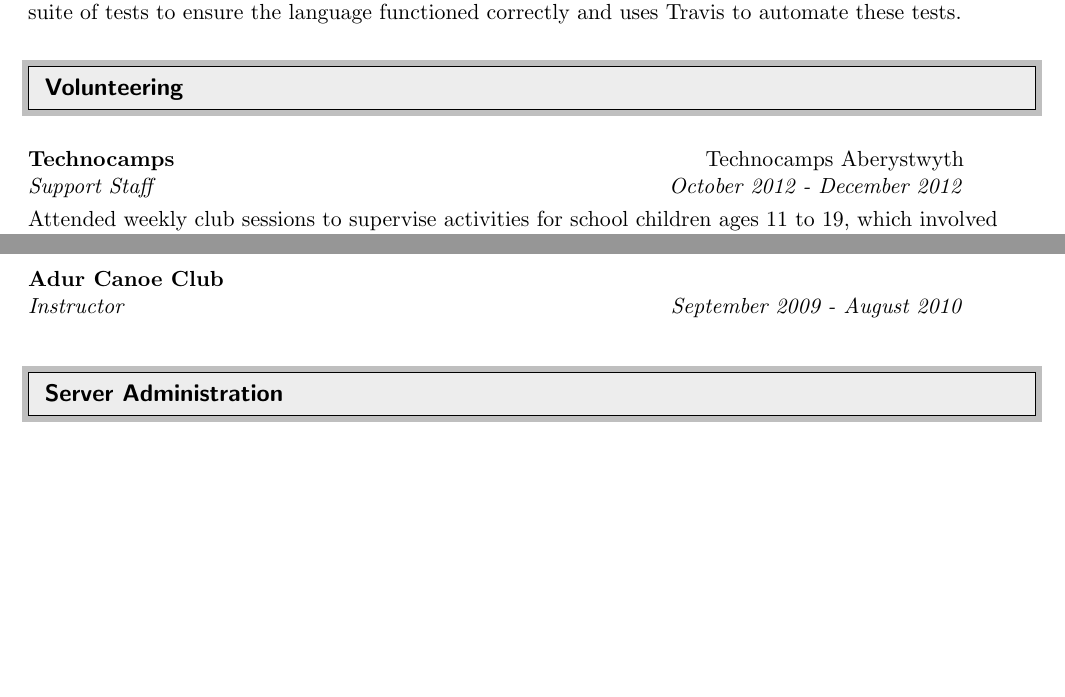
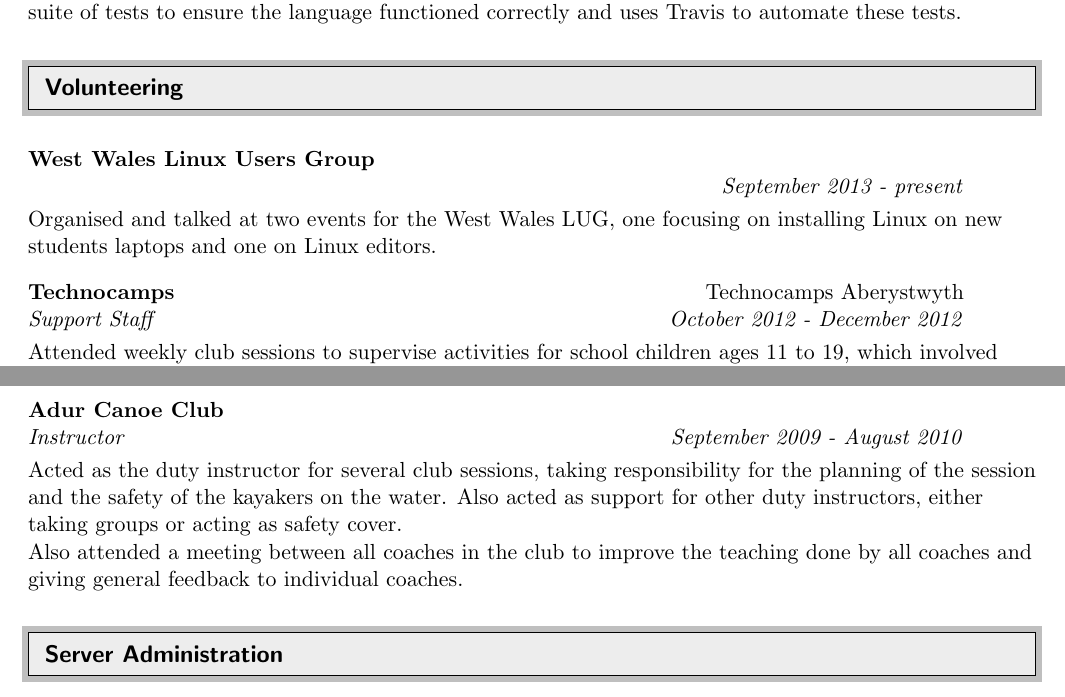
Before and after one commit to SoftlySplinter/cv-master, a LaTeX CV (cv.tex): two parts of pages 3 and 4 of 5, joined at a grey line, cut so that both start at the same text, the shorter picture padded with empty space. The pictures show the PDF file cv.pdf that the author committed with the source.

Commit message:
More improvements

```diff
--- a/cv.tex
+++ b/cv.tex
@@ -299,6 +299,11 @@ language functioned correctly and uses Travis to automate these tests.
 \resheading{Volunteering}
 %%%%%%%%%%%%%%%%%%%%%%%%%%%%%%
 
+\ressubheading{West Wales Linux Users Group}{}{}{September 2013 - present}
+
+Organised and talked at two events for the West Wales LUG, one focusing on
+installing Linux on new students laptops and one on Linux editors.
+
 \ressubheading{Technocamps}{Technocamps Aberystwyth}{Support Staff}{October
 2012 - December 2012}
 
@@ -335,7 +340,14 @@ to organise the running of the club.
 
 %TODO
 % Responsibilities
+Acted as the duty instructor for several club sessions, taking responsibility
+for the planning of the session and the safety of the kayakers on the water.
+Also acted as support for other duty instructors, either taking groups or
+acting as safety cover.
+
 % Coaches Meeting
+Also attended a meeting between all coaches in the club to improve the teaching
+done by all coaches and giving general feedback to individual coaches.
 
 
 %%%%%%%%%%%%%%%%%%%%%%%%%%%%%%
```
Also changed, not shown: cover-letter.pdf, cv.pdf.
